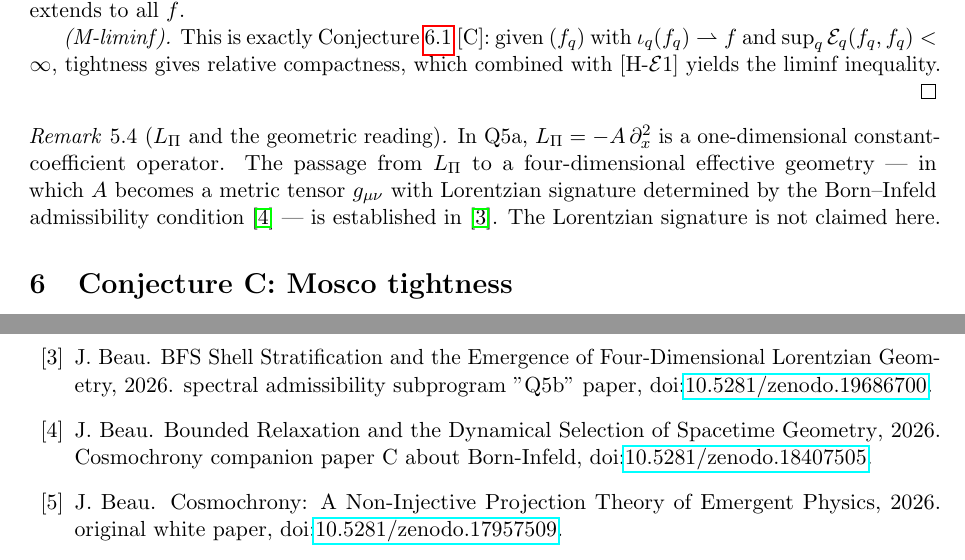
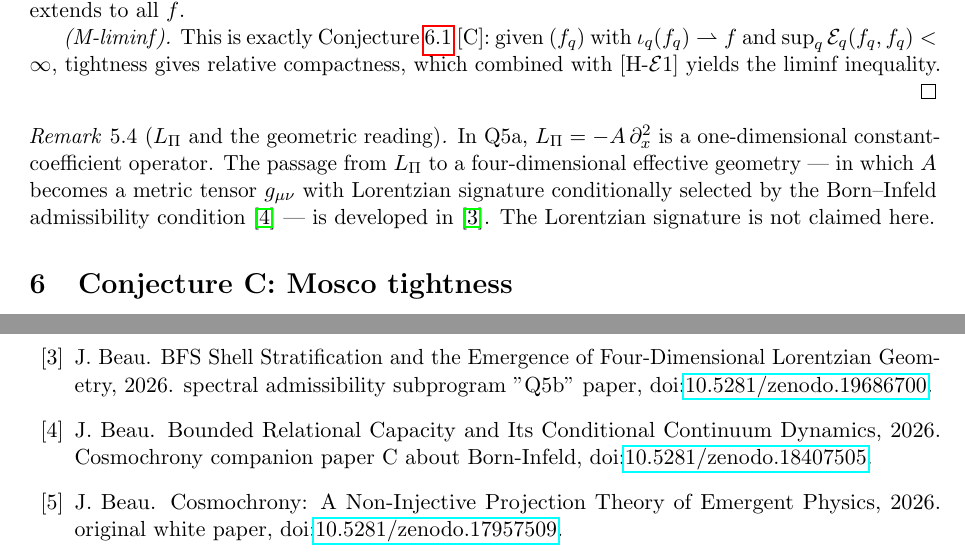
Before and after one commit to Cosmochrony/q5a, a LaTeX paper (tex/q5a.tex, which reads tex/cosmochrony-bibliography.bib): two parts of pages 11 and 17 of 18, joined at a grey line, cut so that both start at the same text. Compiled offline with pdfLaTeX.

Commit message:
Recalibrate Beau2026c claim to conditional signature selection
Align with the republished companion paper v2.0 (Bounded Relational
Capacity and Its Conditional Continuum Dynamics): the Lorentzian
signature is conditionally selected by the Born--Infeld admissibility
condition, and the four-dimensional passage is developed rather than
established in Q5b. Update the Beau2026c bibliography title.

```diff
--- a/tex/cosmochrony-bibliography.bib
+++ b/tex/cosmochrony-bibliography.bib
@@ -1,6 +1,6 @@
 @misc{Beau2026c,
   author = {Beau, J.},
-  title = {{Bounded Relaxation and the Dynamical Selection of Spacetime Geometry}},
+  title = {{Bounded Relational Capacity and Its Conditional Continuum Dynamics}},
   journal = {Preprint},
   year = {2026},
   note = {Cosmochrony companion paper C about Born-Infeld,
--- a/tex/q5a.tex
+++ b/tex/q5a.tex
@@ -779,8 +779,8 @@ liminf inequality.
     \begin{remark}[$\LPi$ and the geometric reading]
 In Q5a, $\LPi = -A\,\partial_x^2$ is a one-dimensional constant-coefficient operator.
 The passage from $\LPi$ to a four-dimensional effective geometry --- in which $A$ becomes
-a metric tensor $g_{\mu\nu}$ with Lorentzian signature determined by the Born--Infeld
-admissibility condition~\cite{Beau2026c} --- is established in~\cite{Beau2026q5b}.
+a metric tensor $g_{\mu\nu}$ with Lorentzian signature conditionally selected by the Born--Infeld
+admissibility condition~\cite{Beau2026c} --- is developed in~\cite{Beau2026q5b}.
 The Lorentzian signature is not claimed here.
     \end{remark}
 
```
